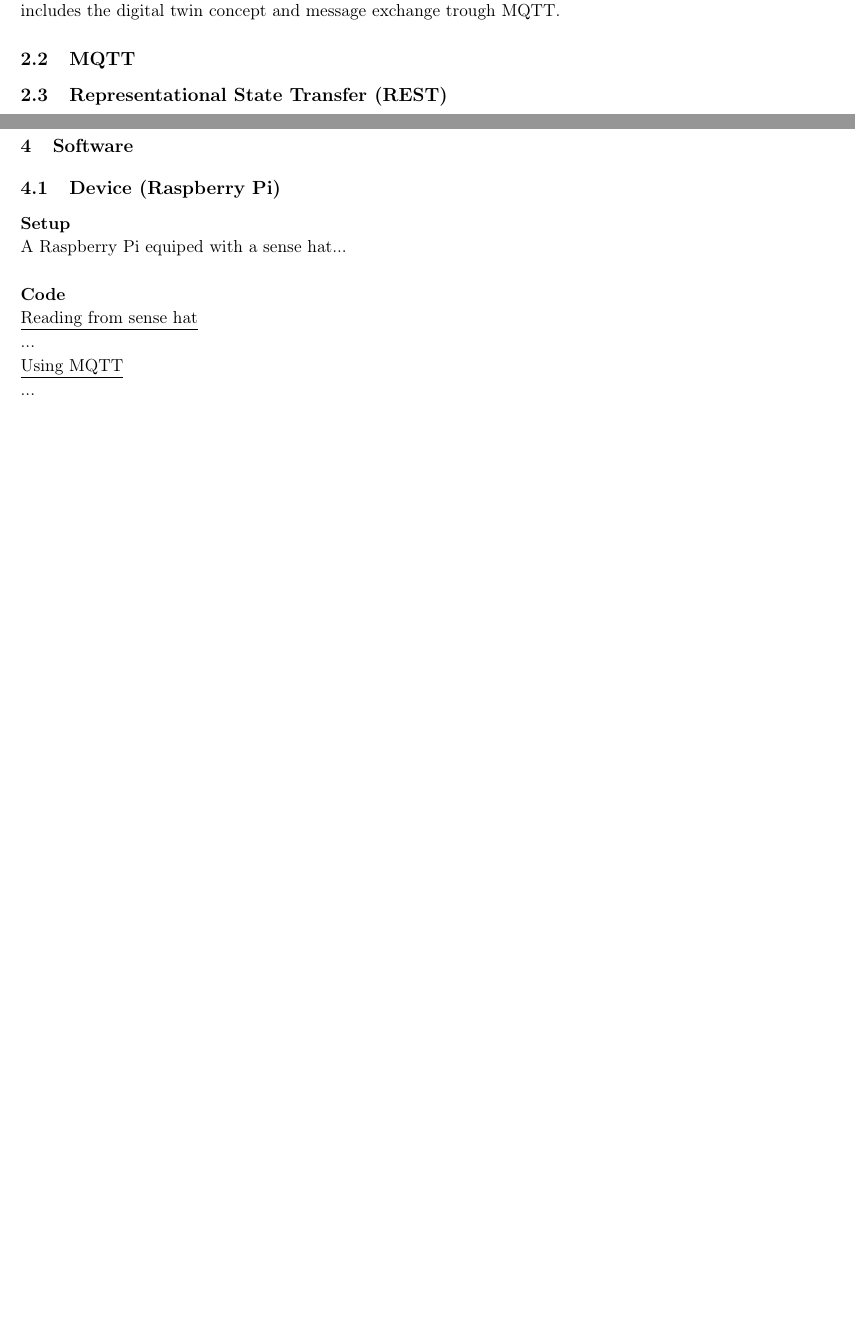
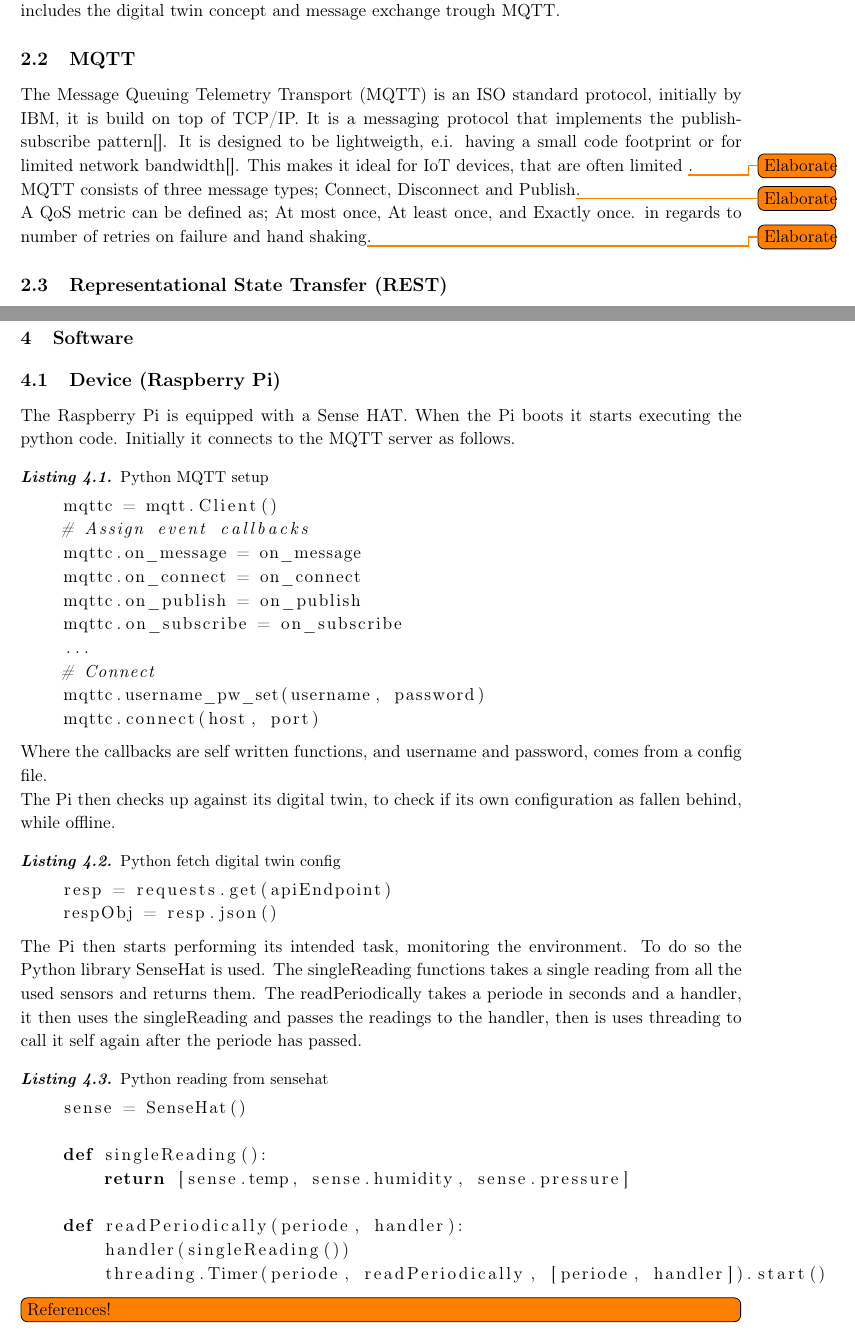
Before and after one commit to AlexKarlsen/IoT-Technology-Course, a LaTeX document (docs/IoTReport.tex, which reads docs/sections/system/software/raspberrypi.tex, docs/sections/theory/mqtt.tex): two parts of pages 3 and 6 of 12 before the commit and two parts of pages 3 and 6 of 13 after it, joined at a grey line, cut so that both start at the same text, the shorter picture padded with empty space. Compiled offline with pdfLaTeX.

Commit message:
initial mqtt theory and pi code description

```diff
--- a/docs/sections/system/software/raspberrypi.tex
+++ b/docs/sections/system/software/raspberrypi.tex
@@ -1,9 +1,32 @@
 \subsection{Device (Raspberry Pi)}
-\textbf{Setup}\\
-A Raspberry Pi equiped with a sense hat...\\
+The Raspberry Pi is equipped with a Sense HAT. When the Pi boots it starts executing the python code. Initially it connects to the MQTT server as follows.
+\begin{lstlisting}[language=Python, caption=Python MQTT setup, label={lst:rpmqtt}]
+    mqttc = mqtt.Client()
+    # Assign event callbacks
+    mqttc.on_message = on_message
+    mqttc.on_connect = on_connect
+    mqttc.on_publish = on_publish
+    mqttc.on_subscribe = on_subscribe
+    ...
+    # Connect
+    mqttc.username_pw_set(username, password)
+    mqttc.connect(host, port)
+\end{lstlisting}
+Where the callbacks are self written functions, and username and password, comes from a config file.\\
+The Pi then checks up against its digital twin, to check if its own configuration as fallen behind, while offline.
+\begin{lstlisting}[language=Python, caption=Python fetch digital twin config, label={lst:rpdtc}]
+    resp = requests.get(apiEndpoint)
+    respObj = resp.json()
+\end{lstlisting}
+The Pi then starts performing its intended task, monitoring the environment. To do so the Python library SenseHat is used. The singleReading functions takes a single reading from all the used sensors and returns them. The readPeriodically takes a periode in seconds and a handler, it then uses the singleReading and passes the readings to the handler, then is uses threading to call it self again after the periode has passed.
+\begin{lstlisting}[language=Python, caption=Python reading from sensehat, label={lst:rprfsh}]
+    sense = SenseHat()
 
-\noindent\textbf{Code}\\
-\underline{Reading from sense hat}\\
-...\\
-\underline{Using MQTT}\\
-...
+    def singleReading():
+        return [sense.temp, sense.humidity, sense.pressure]
+
+    def readPeriodically(periode, handler):
+        handler(singleReading())
+        threading.Timer(periode, readPeriodically, [periode, handler]).start()
+\end{lstlisting}
+\todo[inline]{References!}
--- a/docs/sections/theory/mqtt.tex
+++ b/docs/sections/theory/mqtt.tex
@@ -1 +1,4 @@
 \subsection{MQTT}
+The Message Queuing Telemetry Transport (MQTT) is an ISO standard protocol, initially by IBM, it is build on top of TCP/IP. It is a messaging protocol that implements the publish-subscribe pattern\cite{}. It is designed to be lightweigth, e.i. having a small code footprint or for limited network bandwidth\cite{}. This makes it ideal for IoT devices, that are often limited \todo{Elaborate}.\\
+MQTT consists of three message types; Connect, Disconnect and Publish\todo{Elaborate}.\\
+A QoS metric can be defined as; At most once, At least once, and Exactly once. in regards to number of retries on failure and hand shaking\todo{Elaborate}.
```
Also changed, not shown: docs/_tex/preamble.tex (+23 -1 lines).
